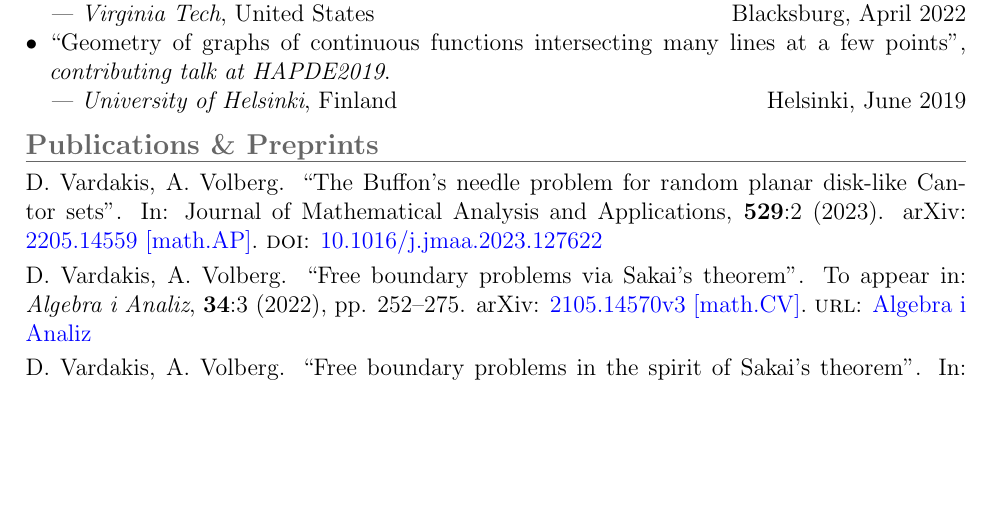
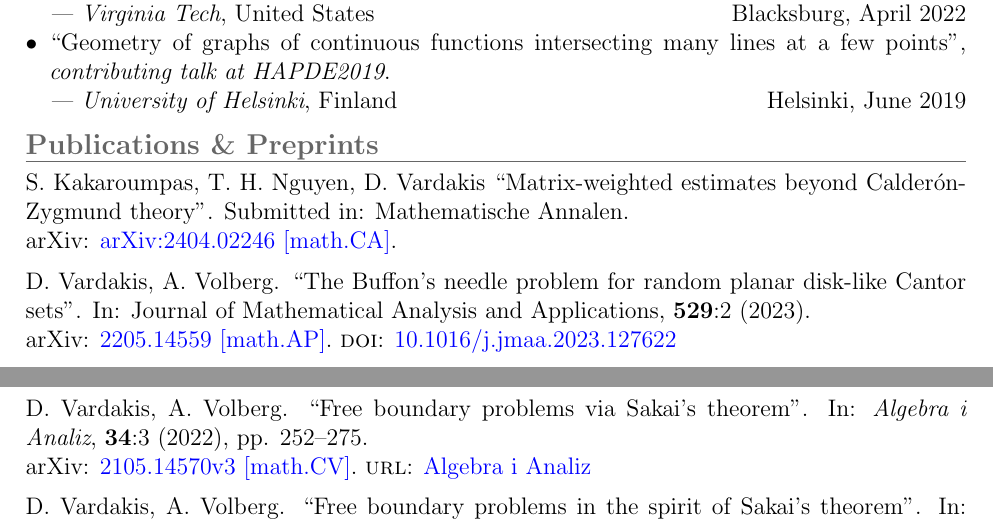
Before and after one commit to Jim-Vardakis/CV-Resume, a LaTeX CV (CV Resume.tex): part of page 2 of 3 before the commit and two parts of pages 2 and 3 of 3 after it, the two joined at a grey line, cut so that both start at the same text, the shorter picture padded with empty space. Compiled offline with pdfLaTeX.

Commit message:
added paper with Spyros

```diff
--- a/CV Resume.tex
+++ b/CV Resume.tex
@@ -168,28 +168,45 @@ Lehrstuhl für Mathematik II	\hfill 2023 -- present\\
 %\newpage
 \section*{Publications \& Preprints}
 
+S.~Kakaroumpas, T.~H.~Nguyen, D.~Vardakis
+\enquote{Matrix-weighted estimates beyond Calder{\'o}n-Zygmund theory}.
+Submitted in: Mathematische Annalen.
+
+arXiv: \href{https://arxiv.org/abs/2404.02246}{arXiv:2404.02246 [math.CA]}.
+%\textsc{doi}: \href{https://doi.org/10.1016/j.jmaa.2023.127622}{10.1016/j.jmaa.2023.127622}
+\medskip
+
+
 D.~Vardakis, A.~Volberg.
 \enquote{The Buffon's needle problem for random planar disk-like Cantor sets}.
 In: Journal of Mathematical Analysis and Applications, \textbf{529}:2 (2023).
-arXiv: \href{https://arxiv.org/abs/2205.14559}{2205.14559 [math.AP]}. \textsc{doi}: \href{https://doi.org/10.1016/j.jmaa.2023.127622}{10.1016/j.jmaa.2023.127622}
-\smallskip
+
+arXiv: \href{https://arxiv.org/abs/2205.14559}{2205.14559 [math.AP]}.
+\textsc{doi}: \href{https://doi.org/10.1016/j.jmaa.2023.127622}{10.1016/j.jmaa.2023.127622}
+\medskip
+
 
 D.~Vardakis, A.~Volberg.
 \enquote{Free boundary problems via Sakai's theorem}.
-To appear in: \emph{Algebra i Analiz}, \textbf{34}:3 (2022), pp. 252--275.
+In: \emph{Algebra i Analiz}, \textbf{34}:3 (2022), pp. 252--275.
+
 arXiv: \href{https://arxiv.org/abs/2105.14570v3}{2105.14570v3 [math.CV]}.
 \textsc{url}: \href{http://www.mathnet.ru/php/archive.phtml?wshow=paper&jrnid=aa&paperid=1818&option_lang=eng}{Algebra i Analiz}
-\smallskip
+\medskip
+
 
 D.~Vardakis, A.~Volberg.
 \enquote{Free boundary problems in the spirit of Sakai’s theorem}.
 In: \emph{Comptes Rendus. Math{\'e}matique}, Vol. 359 (2021) no. 10, pp. 1233--1238.
+
 \textsc{doi}: \href{https://doi.org/10.5802/crmath.259}{10.5802/crmath.259} %https://comptes-rendus.academie-sciences.fr/mathematique/articles/10.5802/crmath.259/
-\smallskip
+\medskip
+
 
 D.~Vardakis, A.~Volberg.
 \enquote{Geometry of planar curves intersecting many lines in a few points}.
 In: \emph{Algebra i Analiz}, \textbf{33}:6 (2021), pp. 214--234.
+
 arXiv: \href{https://arxiv.org/abs/1909.03203v2}{1909.03203v2 [math.AP]}.
 \textsc{url}: \href{http://mi.mathnet.ru/eng/aa/v33/i6/p214}{Algebra i Analiz}
 
```
Also changed, not shown: CV Resume.pdf, 2 other files.
